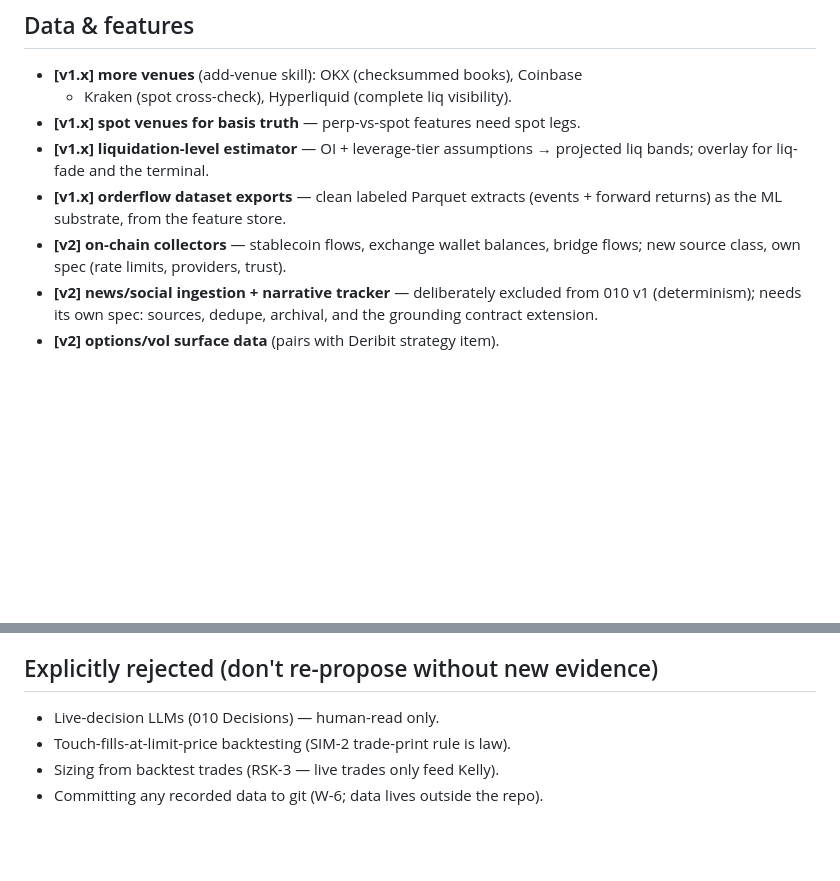
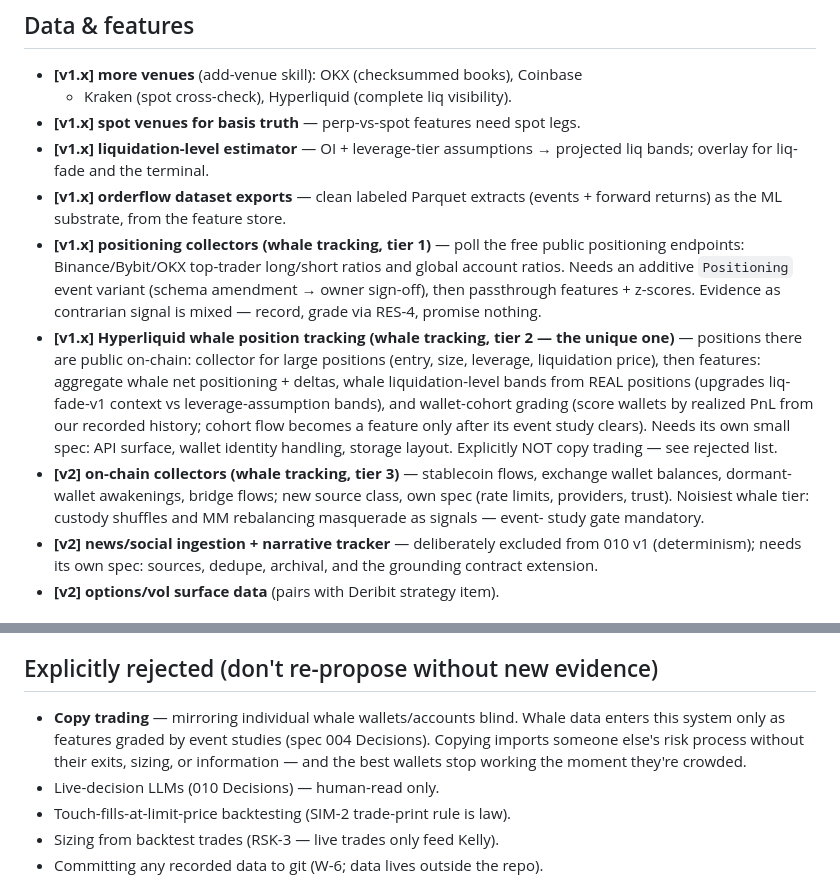
Before and after one commit to thwinlinhanit-dev/Money-printer, a Markdown page: docs/BACKLOG.md, 2 parts joined by grey strips. GitHub-like rendering; blank space fills up the shorter version.

```diff
--- a/docs/BACKLOG.md
+++ b/docs/BACKLOG.md
@@ -35,8 +35,26 @@ decision), or **[maybe-never]** (recorded so it stops being re-proposed).
   projected liq bands; overlay for liq-fade and the terminal.
 - **[v1.x] orderflow dataset exports** — clean labeled Parquet extracts
   (events + forward returns) as the ML substrate, from the feature store.
-- **[v2] on-chain collectors** — stablecoin flows, exchange wallet balances,
-  bridge flows; new source class, own spec (rate limits, providers, trust).
+- **[v1.x] positioning collectors (whale tracking, tier 1)** — poll the free
+  public positioning endpoints: Binance/Bybit/OKX top-trader long/short
+  ratios and global account ratios. Needs an additive `Positioning` event
+  variant (schema amendment → owner sign-off), then passthrough features +
+  z-scores. Evidence as contrarian signal is mixed — record, grade via RES-4,
+  promise nothing.
+- **[v1.x] Hyperliquid whale position tracking (whale tracking, tier 2 — the
+  unique one)** — positions there are public on-chain: collector for large
+  positions (entry, size, leverage, liquidation price), then features:
+  aggregate whale net positioning + deltas, whale liquidation-level bands
+  from REAL positions (upgrades liq-fade-v1 context vs leverage-assumption
+  bands), and wallet-cohort grading (score wallets by realized PnL from our
+  recorded history; cohort flow becomes a feature only after its event study
+  clears). Needs its own small spec: API surface, wallet identity handling,
+  storage layout. Explicitly NOT copy trading — see rejected list.
+- **[v2] on-chain collectors (whale tracking, tier 3)** — stablecoin flows,
+  exchange wallet balances, dormant-wallet awakenings, bridge flows; new
+  source class, own spec (rate limits, providers, trust). Noisiest whale
+  tier: custody shuffles and MM rebalancing masquerade as signals — event-
+  study gate mandatory.
 - **[v2] news/social ingestion + narrative tracker** — deliberately excluded
   from 010 v1 (determinism); needs its own spec: sources, dedupe, archival,
   and the grounding contract extension.
@@ -94,6 +112,11 @@ decision), or **[maybe-never]** (recorded so it stops being re-proposed).
   at agent session start so every agent begins knowing the tree's health.
 
 ## Explicitly rejected (don't re-propose without new evidence)
+- **Copy trading** — mirroring individual whale wallets/accounts blind.
+  Whale data enters this system only as features graded by event studies
+  (spec 004 Decisions). Copying imports someone else's risk process without
+  their exits, sizing, or information — and the best wallets stop working
+  the moment they're crowded.
 - Live-decision LLMs (010 Decisions) — human-read only.
 - Touch-fills-at-limit-price backtesting (SIM-2 trade-print rule is law).
 - Sizing from backtest trades (RSK-3 — live trades only feed Kelly).
```
Also changed, not shown: specs/004-feature-engine.md (+36 -0 lines).
